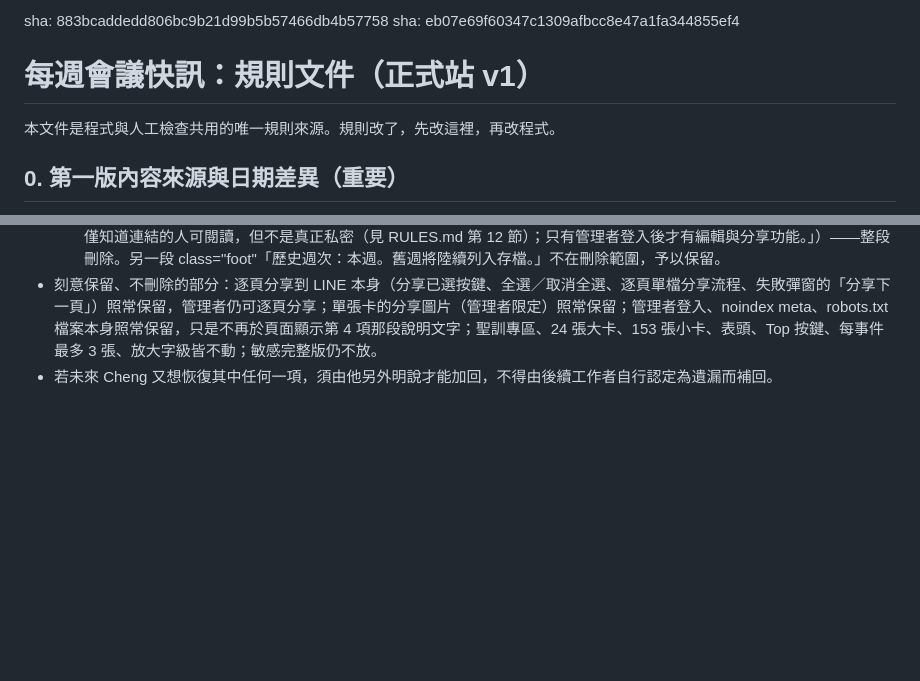
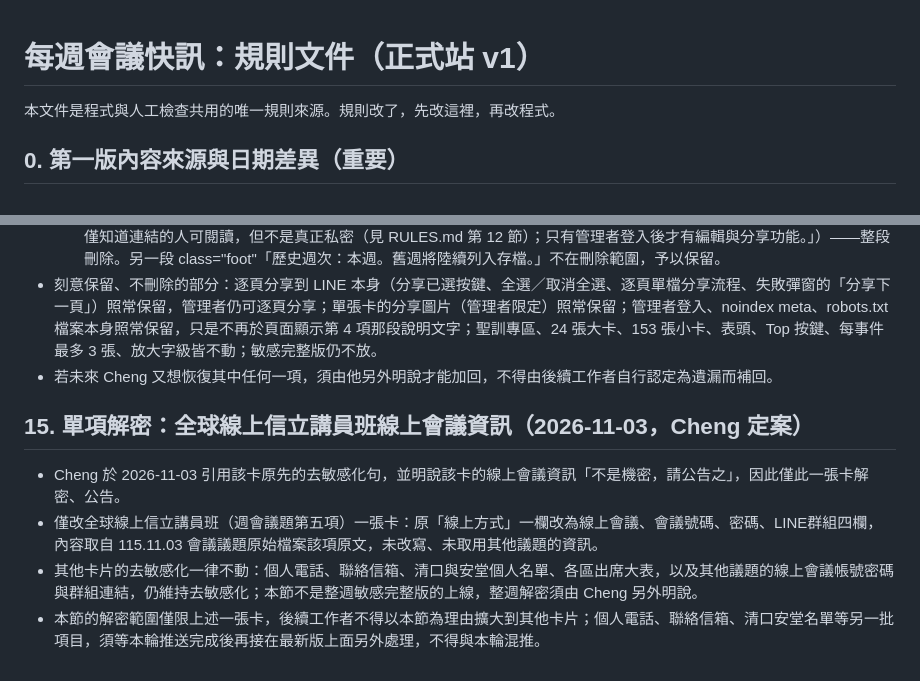
Before and after one commit to f216002/weekly-meeting-bulletin, a Markdown page: RULES.md, 2 parts joined by grey strips. Drawn GitHub-style; blank space fills up the shorter version.

Commit message:
Add RULES section 15: single-card declassification for Xinli lecturer class

```diff
--- a/RULES.md
+++ b/RULES.md
@@ -1,5 +1,3 @@
-sha: 883bcaddedd806bc9b21d99b5b57466db4b57758
-sha: eb07e69f60347c1309afbcc8e47a1fa344855ef4
 # 每週會議快訊：規則文件（正式站 v1）
 
 本文件是程式與人工檢查共用的唯一規則來源。規則改了，先改這裡，再改程式。
@@ -136,3 +134,10 @@ sha: eb07e69f60347c1309afbcc8e47a1fa344855ef4
   4. 頁尾免責說明段落（舊 class="foot"，全文為「本頁為去敏感化版：線上會議帳號密碼、個人電話、聯絡信箱、清口與安堂個人名單、各區出席大表皆不在本頁公開。首頁永遠只顯示最新已發布的一週。本頁已設 noindex、robots.txt 拒絕收錄，僅知道連結的人可閱讀，但不是真正私密（見 RULES.md 第 12 節）；只有管理者登入後才有編輯與分享功能。」）——整段刪除。另一段 class="foot"「歷史週次：本週。舊週將陸續列入存檔。」不在刪除範圍，予以保留。
 - 刻意保留、不刪除的部分：逐頁分享到 LINE 本身（分享已選按鍵、全選／取消全選、逐頁單檔分享流程、失敗彈窗的「分享下一頁」）照常保留，管理者仍可逐頁分享；單張卡的分享圖片（管理者限定）照常保留；管理者登入、noindex meta、robots.txt 檔案本身照常保留，只是不再於頁面顯示第 4 項那段說明文字；聖訓專區、24 張大卡、153 張小卡、表頭、Top 按鍵、每事件最多 3 張、放大字級皆不動；敏感完整版仍不放。
 - 若未來 Cheng 又想恢復其中任何一項，須由他另外明說才能加回，不得由後續工作者自行認定為遺漏而補回。
+
+## 15. 單項解密：全球線上信立講員班線上會議資訊（2026-11-03，Cheng 定案）
+
+- Cheng 於 2026-11-03 引用該卡原先的去敏感化句，並明說該卡的線上會議資訊「不是機密，請公告之」，因此僅此一張卡解密、公告。
+- 僅改全球線上信立講員班（週會議題第五項）一張卡：原「線上方式」一欄改為線上會議、會議號碼、密碼、LINE群組四欄，內容取自 115.11.03 會議議題原始檔案該項原文，未改寫、未取用其他議題的資訊。
+- 其他卡片的去敏感化一律不動：個人電話、聯絡信箱、清口與安堂個人名單、各區出席大表，以及其他議題的線上會議帳號密碼與群組連結，仍維持去敏感化；本節不是整週敏感完整版的上線，整週解密須由 Cheng 另外明說。
+- 本節的解密範圍僅限上述一張卡，後續工作者不得以本節為理由擴大到其他卡片；個人電話、聯絡信箱、清口安堂名單等另一批項目，須等本輪推送完成後再接在最新版上面另外處理，不得與本輪混推。
```
